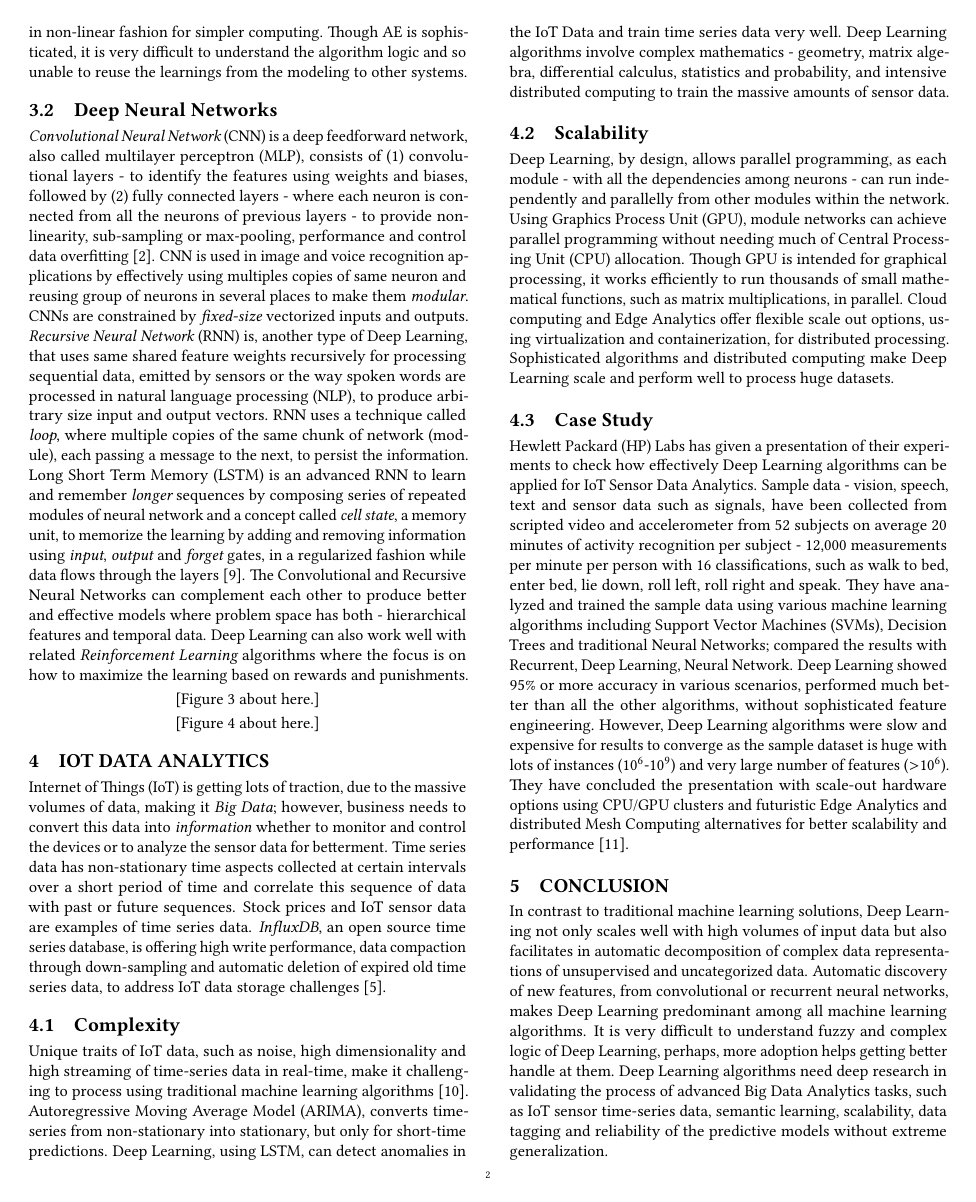
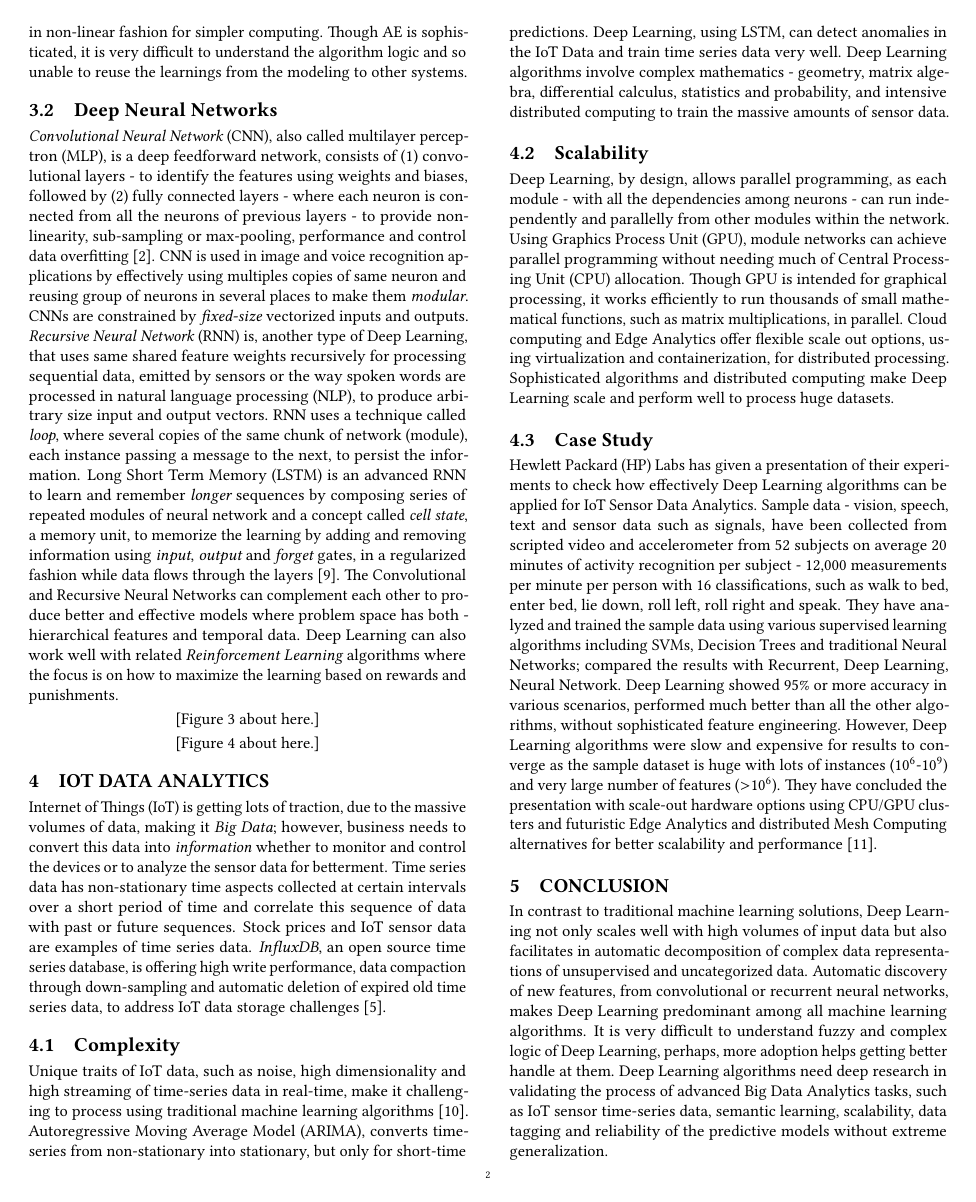
Before and after one commit to bigdata-i523/hid306, a LaTeX paper (paper2/report.tex): page 2 of 6. Compiled offline with pdfLaTeX.

Commit message:
Update report.tex

```diff
--- a/paper2/report.tex
+++ b/paper2/report.tex
@@ -65,7 +65,7 @@
 
 	\subsection{Deep Neural Networks}
 
-	{\em Convolutional Neural Network} (CNN) is a deep feedforward network, also called multilayer perceptron (MLP), consists of (1) convolutional layers - to identify the features using weights and biases, followed by (2) fully connected layers - where each neuron is connected from all the neurons of previous layers - to provide non-linearity, sub-sampling or max-pooling, performance and control data overfitting \cite{ChristopherOlah2014}. CNN is used in image and voice recognition applications by effectively using multiples copies of same neuron and reusing group of neurons in several places to make them {\em modular}. CNNs are constrained by {\em fixed-size} vectorized inputs and outputs. {\em Recursive Neural Network} (RNN) is, another type of Deep Learning, that uses same shared feature weights recursively for processing sequential data, emitted by sensors or the way spoken words are processed in natural language processing (NLP), to produce arbitrary size input and output vectors. RNN uses a technique called {\em loop}, where multiple copies of the same chunk of network (module), each passing a message to the next, to persist the information. Long Short Term Memory (LSTM) is an advanced RNN to learn and remember {\em longer} sequences by composing series of repeated modules of neural network and a concept called {\em cell state}, a memory unit, to memorize the learning by adding and removing information using {\em input}, {\em output} and {\em forget} gates, in a regularized fashion while data flows through the layers \cite{Olah2015}. The Convolutional and Recursive Neural Networks can complement each other to produce better and effective models where problem space has both - hierarchical features and temporal data. Deep Learning can also work well with related {\em Reinforcement Learning} algorithms where the focus is on how to maximize the learning based on rewards and punishments.
+	{\em Convolutional Neural Network} (CNN), also called multilayer perceptron (MLP), is a deep feedforward network, consists of (1) convolutional layers - to identify the features using weights and biases, followed by (2) fully connected layers - where each neuron is connected from all the neurons of previous layers - to provide non-linearity, sub-sampling or max-pooling, performance and control data overfitting \cite{ChristopherOlah2014}. CNN is used in image and voice recognition applications by effectively using multiples copies of same neuron and reusing group of neurons in several places to make them {\em modular}. CNNs are constrained by {\em fixed-size} vectorized inputs and outputs. {\em Recursive Neural Network} (RNN) is, another type of Deep Learning, that uses same shared feature weights recursively for processing sequential data, emitted by sensors or the way spoken words are processed in natural language processing (NLP), to produce arbitrary size input and output vectors. RNN uses a technique called {\em loop}, where several copies of the same chunk of network (module), each instance passing a message to the next, to persist the information. Long Short Term Memory (LSTM) is an advanced RNN to learn and remember {\em longer} sequences by composing series of repeated modules of neural network and a concept called {\em cell state}, a memory unit, to memorize the learning by adding and removing information using {\em input}, {\em output} and {\em forget} gates, in a regularized fashion while data flows through the layers \cite{Olah2015}. The Convolutional and Recursive Neural Networks can complement each other to produce better and effective models where problem space has both - hierarchical features and temporal data. Deep Learning can also work well with related {\em Reinforcement Learning} algorithms where the focus is on how to maximize the learning based on rewards and punishments.
 
 	\begin{figure}
 		\centering
@@ -95,7 +95,7 @@
 
 	\subsection{Case Study}
 
-	Hewlett Packard (HP) Labs has given a presentation of their experiments to check how effectively Deep Learning algorithms can be applied for IoT Sensor Data Analytics. Sample data - vision, speech, text and sensor data such as signals, have been collected from scripted video and accelerometer from 52 subjects on average 20 minutes of activity recognition per subject - 12,000 measurements per minute per person with 16 classifications, such as walk to bed, enter bed, lie down, roll left, roll right and speak. They have analyzed and trained the sample data using various machine learning algorithms including Support Vector Machines (SVMs), Decision Trees and traditional Neural Networks; compared the results with Recurrent, Deep Learning, Neural Network. Deep Learning showed 95\% or more accuracy in various scenarios, performed much better than all the other algorithms, without sophisticated feature engineering. However, Deep Learning algorithms were slow and expensive for results to converge as the sample dataset is huge with lots of instances (10\textsuperscript{6}-10\textsuperscript{9}) and very large number of features ($>$10\textsuperscript{6}). They have concluded the presentation with scale-out hardware options using CPU/GPU clusters and futuristic Edge Analytics and distributed Mesh Computing alternatives for better scalability and performance \cite{Vassilieva2016}.
+	Hewlett Packard (HP) Labs has given a presentation of their experiments to check how effectively Deep Learning algorithms can be applied for IoT Sensor Data Analytics. Sample data - vision, speech, text and sensor data such as signals, have been collected from scripted video and accelerometer from 52 subjects on average 20 minutes of activity recognition per subject - 12,000 measurements per minute per person with 16 classifications, such as walk to bed, enter bed, lie down, roll left, roll right and speak. They have analyzed and trained the sample data using various supervised learning algorithms including SVMs, Decision Trees and traditional Neural Networks; compared the results with Recurrent, Deep Learning, Neural Network. Deep Learning showed 95\% or more accuracy in various scenarios, performed much better than all the other algorithms, without sophisticated feature engineering. However, Deep Learning algorithms were slow and expensive for results to converge as the sample dataset is huge with lots of instances (10\textsuperscript{6}-10\textsuperscript{9}) and very large number of features ($>$10\textsuperscript{6}). They have concluded the presentation with scale-out hardware options using CPU/GPU clusters and futuristic Edge Analytics and distributed Mesh Computing alternatives for better scalability and performance \cite{Vassilieva2016}.
 
 	\section{Conclusion}
 
```
Also changed, not shown: paper2/report.tex (2 more changed lines).
